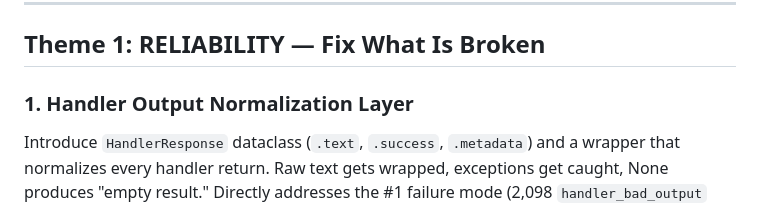
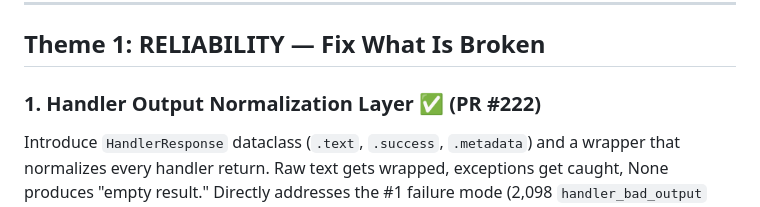
Before and after one commit to ahmedkhaledmohamed/khalil, a Markdown page: IMPROVEMENT_PLAN.md, the part around the change. GitHub-like rendering.

Commit message:
Mark improvement #1 as completed (PR #222)
Co-Authored-By: Claude Opus 4.6 (1M context) <noreply@anthropic.com>

```diff
--- a/IMPROVEMENT_PLAN.md
+++ b/IMPROVEMENT_PLAN.md
@@ -6,7 +6,7 @@ Khalil is at 83.9% frozen eval pass rate (target >85%), with P95 latency at 54.5
 
 ## Theme 1: RELIABILITY — Fix What Is Broken
 
-### 1. Handler Output Normalization Layer
+### 1. Handler Output Normalization Layer ✅ (PR #222)
 Introduce `HandlerResponse` dataclass (`.text`, `.success`, `.metadata`) and a wrapper that normalizes every handler return. Raw text gets wrapped, exceptions get caught, None produces "empty result." Directly addresses the #1 failure mode (2,098 `handler_bad_output` failures).
 - **Effort:** M | **Impact:** HIGH | **Benchmark:** Microsoft Failure Taxonomy
 - **Files:** `skills.py`, `server.py` (handle_action_intent), `eval/gap_analysis.py`
```
